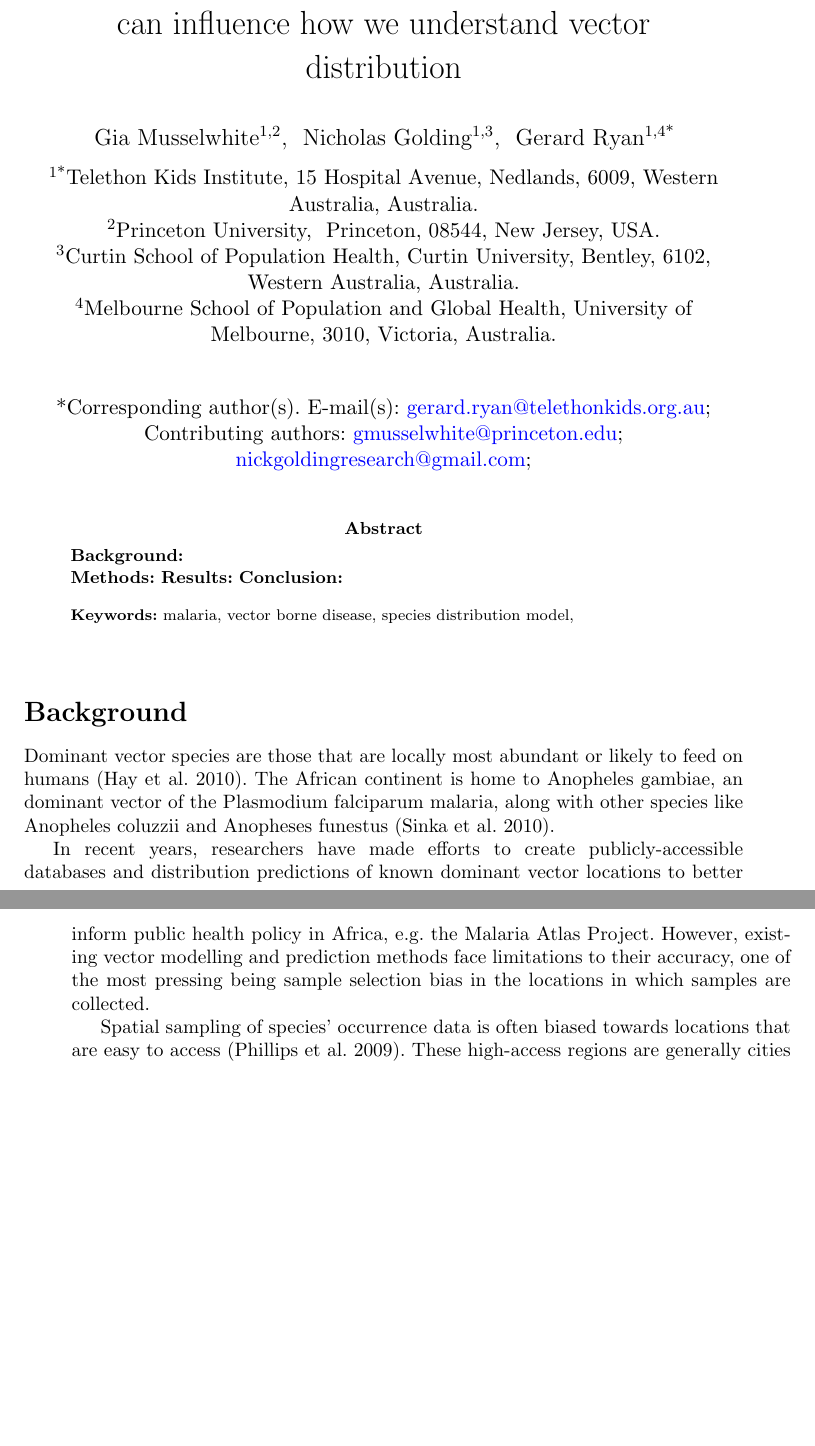
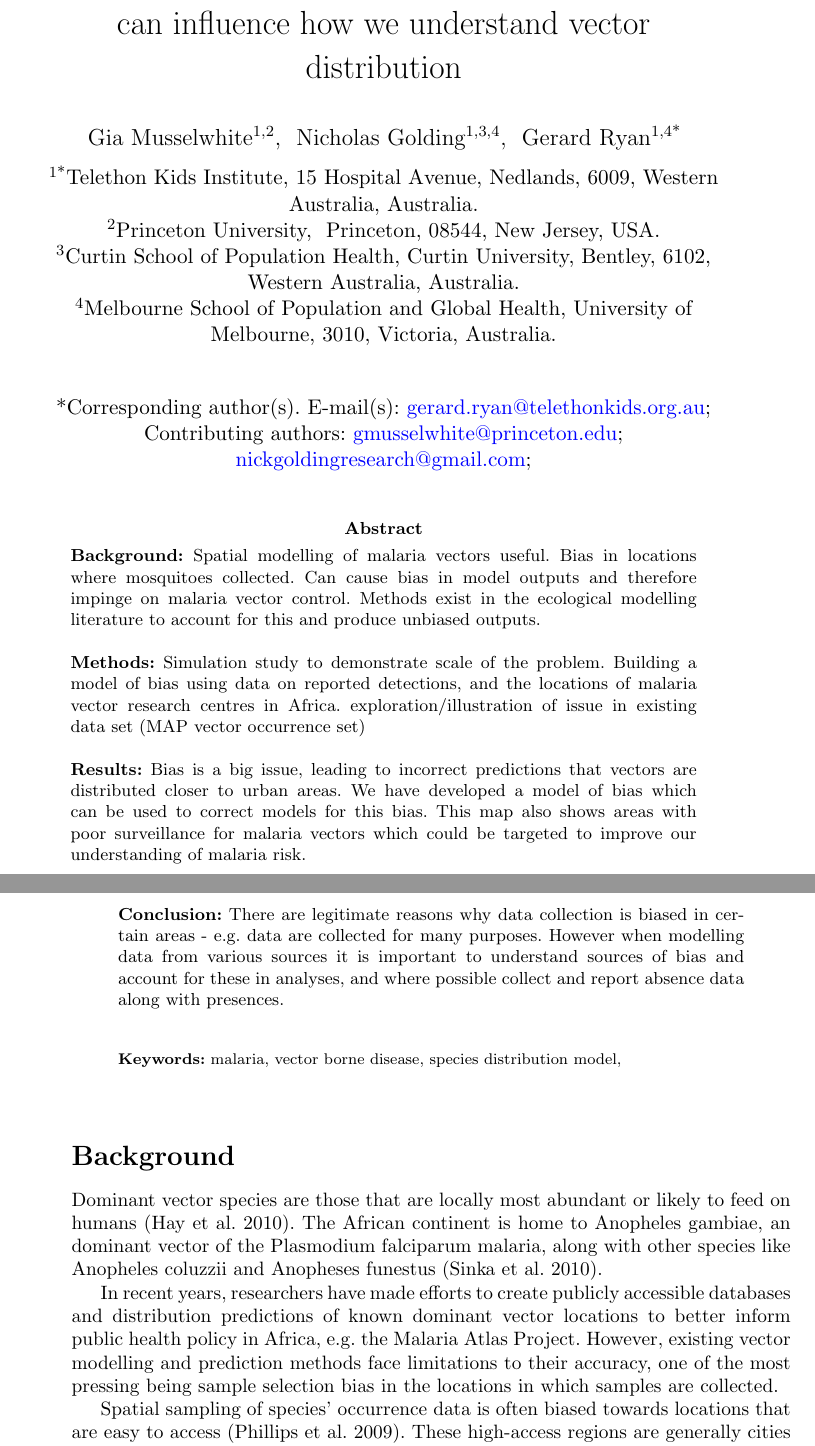
Before and after one commit to geryan/africa_vector_occurrence, a LaTeX paper (main_20230801.tex): two parts of pages 1 and 2 of 7 before the commit and two parts of pages 1 and 2 of 8 after it, joined at a grey line, cut so that both start at the same text, the shorter picture padded with empty space. Compiled offline with pdfLaTeX.

Commit message:
Updates from Overleaf

```diff
--- a/main_20230801.tex
+++ b/main_20230801.tex
@@ -69,7 +69,7 @@
 
 \author[1,2]{\fnm{Gia} \sur{Musselwhite}}\email{gmusselwhite@princeton.edu}
 
-\author[1,3]{\fnm{Nicholas} \sur{Golding}}\email{nickgoldingresearch@gmail.com}
+\author[1,3,4]{\fnm{Nicholas} \sur{Golding}}\email{nickgoldingresearch@gmail.com}
 
 \author*[1,4]{\fnm{Gerard} \sur{Ryan}}\email{gerard.ryan@telethonkids.org.au}
 
@@ -91,11 +91,23 @@
 
 \abstract{
 \textbf{Background:}
+Spatial modelling of malaria vectors useful.
+Bias in locations where mosquitoes collected.
+Can cause bias in model outputs and therefore impinge on malaria vector control.
+Methods exist in the ecological modelling literature to account for this and produce unbiased outputs.\\
 
 \textbf{Methods:}
+Simulation study to demonstrate scale of the problem.
+Building a model of bias using data on reported detections, and the locations of malaria vector research centres in Africa.
+exploration/illustration of issue in existing data set (MAP vector occurrence set)\\
+
 \textbf{Results:}
+Bias is a big issue, leading to incorrect predictions that vectors are distributed closer to urban areas.
+We have developed a model of bias which can be used to correct models for this bias.
+This map also shows areas with poor surveillance for malaria vectors which could be targeted to improve our understanding of malaria risk.\\
+
 \textbf{Conclusion:}
-
+There are legitimate reasons why data collection is biased in certain areas - e.g. data are collected for many purposes. However when modelling data from various sources it is important to understand sources of bias and account for these in analyses, and where possible collect and report absence data along with presences. \\
 }
 
 \keywords{malaria, vector borne disease, species distribution model, }
@@ -109,7 +121,7 @@
 \section*{Background}\label{background}
 Dominant vector species are those that are locally most abundant or likely to feed on humans (Hay et al. 2010). The African continent is home to Anopheles gambiae, an dominant vector of the Plasmodium falciparum malaria, along with other species like Anopheles coluzzii and Anopheses funestus (Sinka et al. 2010).
 
-In recent years, researchers have made efforts to create publicly-accessible databases and distribution predictions of known dominant vector locations to better inform public health policy in Africa, e.g. the Malaria Atlas Project. However, existing vector modelling and prediction methods face limitations to their accuracy, one of the most pressing being sample selection bias in the locations in which samples are collected.
+In recent years, researchers have made efforts to create publicly accessible databases and distribution predictions of known dominant vector locations to better inform public health policy in Africa, e.g. the Malaria Atlas Project. However, existing vector modelling and prediction methods face limitations to their accuracy, one of the most pressing being sample selection bias in the locations in which samples are collected.
 
 Spatial sampling of species' occurrence data is often biased towards locations that are easy to access (Phillips et al. 2009). These high-access regions are generally cities with a high population density relative to the rest of the country and are the most likely to house research institutions conducting or assisting with record collecting fieldwork. This survey bias effect is minimized when both the presence and absence of the target species is reported in any given region. However, a lack of resources often limits the ability of researchers to collect large data sets of presences and absences (Phillips et al. 2009). As such, models are often formulated using presence-only data alone, potentially creating bias (Phillips et al. 2009).
 
```
Also changed, not shown: main_20230801.tex (6 more changed lines).
